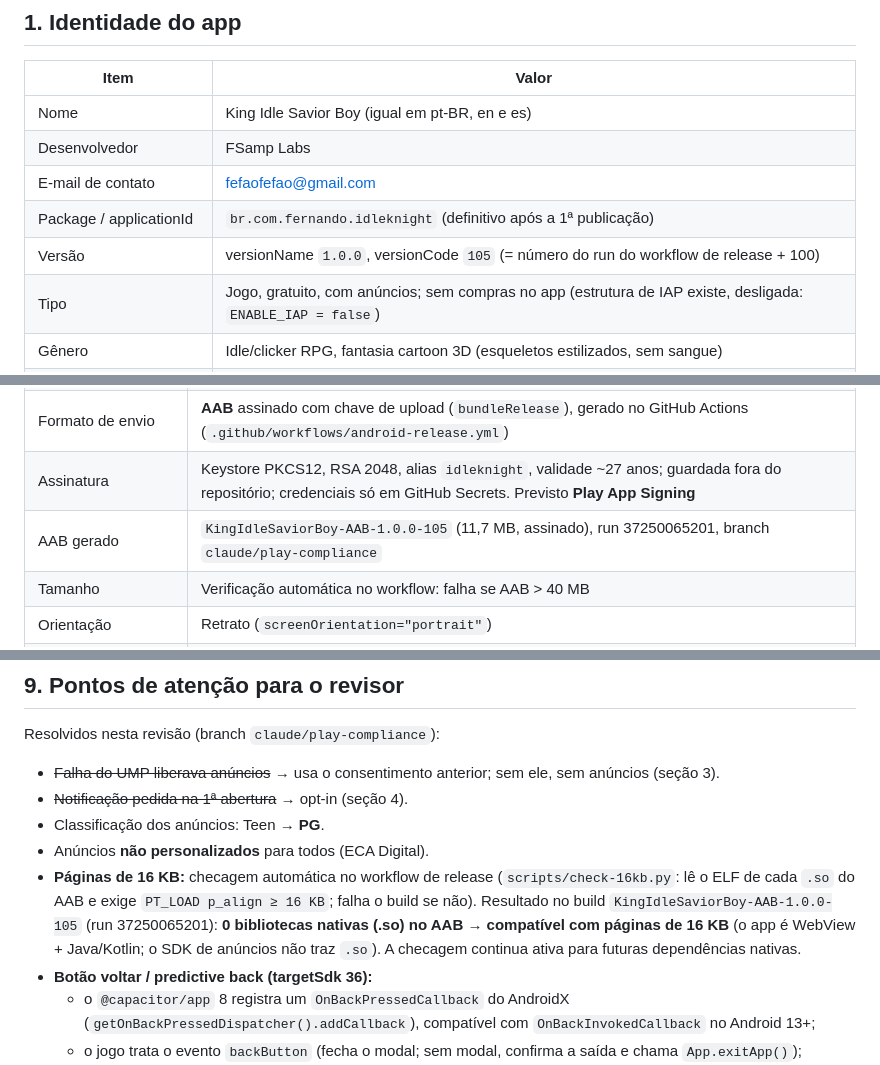
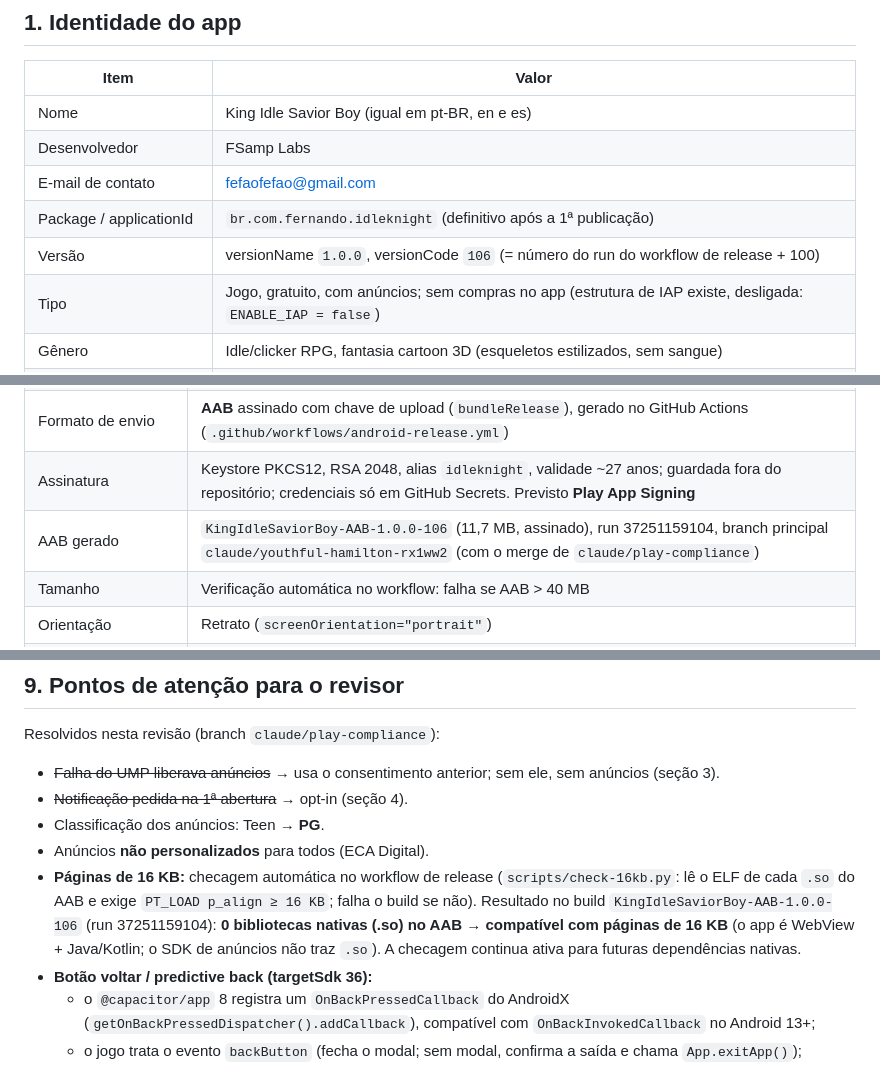
Before and after one commit to fefaofefao/King-Idle-Savior-Boy, a Markdown page: CONFORMIDADE.md, 3 parts joined by grey strips. Rendered like a GitHub page.

Commit message:
Docs: AAB 1.0.0-106 da branch principal (para o teste fechado)
Co-Authored-By: Claude Opus 5.5 <noreply@anthropic.com>
Claude-Session: https://claude.ai/code/session_012aY63uwYTjianAfBtvBgGx

```diff
--- a/CONFORMIDADE.md
+++ b/CONFORMIDADE.md
@@ -13,7 +13,7 @@ Estado em 2026-10-05, branch `claude/play-compliance`. O que depende do dono est
 | Desenvolvedor | FSamp Labs |
 | E-mail de contato | fefaofefao@gmail.com |
 | Package / applicationId | `br.com.fernando.idleknight` (definitivo após a 1ª publicação) |
-| Versão | versionName `1.0.0`, versionCode `105` (= número do run do workflow de release + 100) |
+| Versão | versionName `1.0.0`, versionCode `106` (= número do run do workflow de release + 100) |
 | Tipo | Jogo, gratuito, com anúncios; sem compras no app (estrutura de IAP existe, desligada: `ENABLE_IAP = false`) |
 | Gênero | Idle/clicker RPG, fantasia cartoon 3D (esqueletos estilizados, sem sangue) |
 | Público-alvo | 13+ (não direcionado a crianças) |
@@ -28,7 +28,7 @@ Estado em 2026-10-05, branch `claude/play-compliance`. O que depende do dono est
 | minSdk / compileSdk / targetSdk | 24 / 36 / 36 |
 | Formato de envio | **AAB** assinado com chave de upload (`bundleRelease`), gerado no GitHub Actions (`.github/workflows/android-release.yml`) |
 | Assinatura | Keystore PKCS12, RSA 2048, alias `idleknight`, validade ~27 anos; guardada fora do repositório; credenciais só em GitHub Secrets. Previsto **Play App Signing** |
-| AAB gerado | `KingIdleSaviorBoy-AAB-1.0.0-105` (11,7 MB, assinado), run 37250065201, branch `claude/play-compliance` |
+| AAB gerado | `KingIdleSaviorBoy-AAB-1.0.0-106` (11,7 MB, assinado), run 37251159104, branch principal `claude/youthful-hamilton-rx1ww2` (com o merge de `claude/play-compliance`) |
 | Tamanho | Verificação automática no workflow: falha se AAB > 40 MB |
 | Orientação | Retrato (`screenOrientation="portrait"`) |
 | Ícone / splash | Ícone adaptativo (foreground/background) + splash, gerados por `@capacitor/assets` |
@@ -185,7 +185,7 @@ Resolvidos nesta revisão (branch `claude/play-compliance`):
 - ~~Notificação pedida na 1ª abertura~~ → opt-in (seção 4).
 - Classificação dos anúncios: Teen → **PG**.
 - Anúncios **não personalizados** para todos (ECA Digital).
-- **Páginas de 16 KB:** checagem automática no workflow de release (`scripts/check-16kb.py`: lê o ELF de cada `.so` do AAB e exige `PT_LOAD p_align ≥ 16 KB`; falha o build se não). Resultado no build `KingIdleSaviorBoy-AAB-1.0.0-105` (run 37250065201): **0 bibliotecas nativas (.so) no AAB → compatível com páginas de 16 KB** (o app é WebView + Java/Kotlin; o SDK de anúncios não traz `.so`). A checagem continua ativa para futuras dependências nativas.
+- **Páginas de 16 KB:** checagem automática no workflow de release (`scripts/check-16kb.py`: lê o ELF de cada `.so` do AAB e exige `PT_LOAD p_align ≥ 16 KB`; falha o build se não). Resultado no build `KingIdleSaviorBoy-AAB-1.0.0-106` (run 37251159104): **0 bibliotecas nativas (.so) no AAB → compatível com páginas de 16 KB** (o app é WebView + Java/Kotlin; o SDK de anúncios não traz `.so`). A checagem continua ativa para futuras dependências nativas.
 - **Botão voltar / predictive back (targetSdk 36):**
   - o `@capacitor/app` 8 registra um `OnBackPressedCallback` do AndroidX (`getOnBackPressedDispatcher().addCallback`), compatível com `OnBackInvokedCallback` no Android 13+;
   - o jogo trata o evento `backButton` (fecha o modal; sem modal, confirma a saída e chama `App.exitApp()`);
```
Also changed, not shown: PUBLICAR.md (+1 -1 lines).
